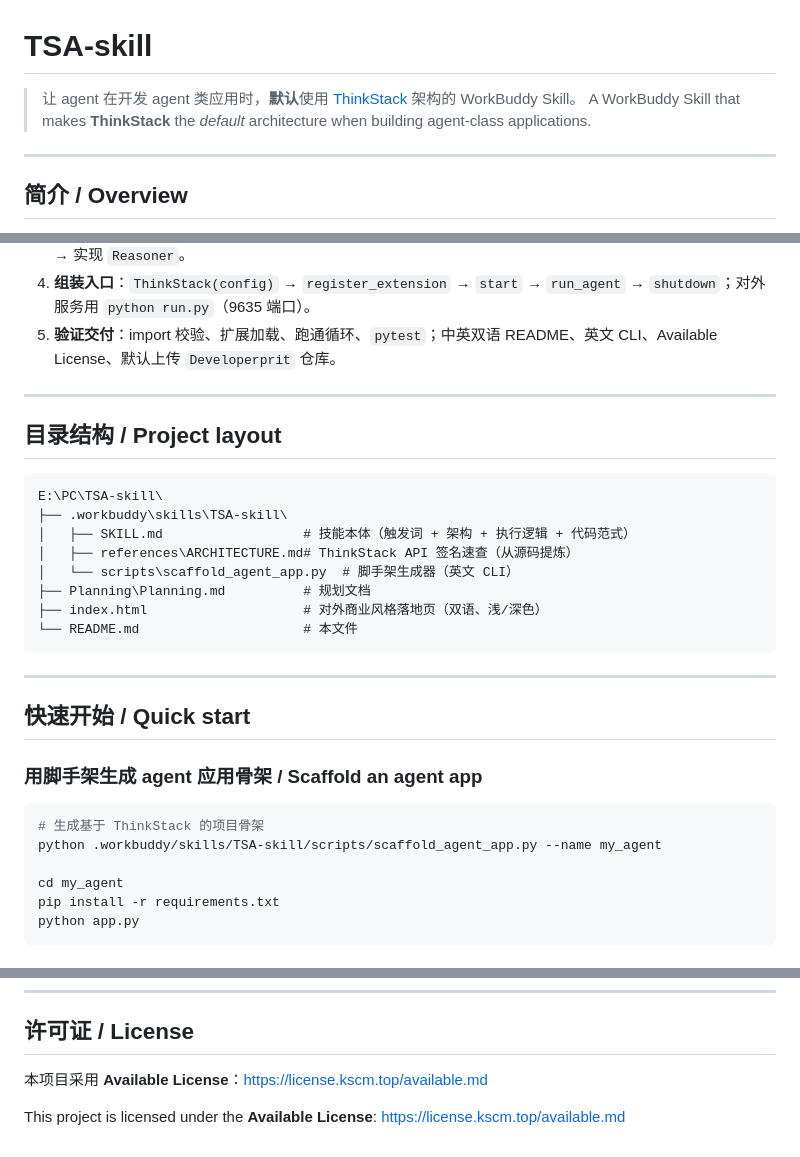
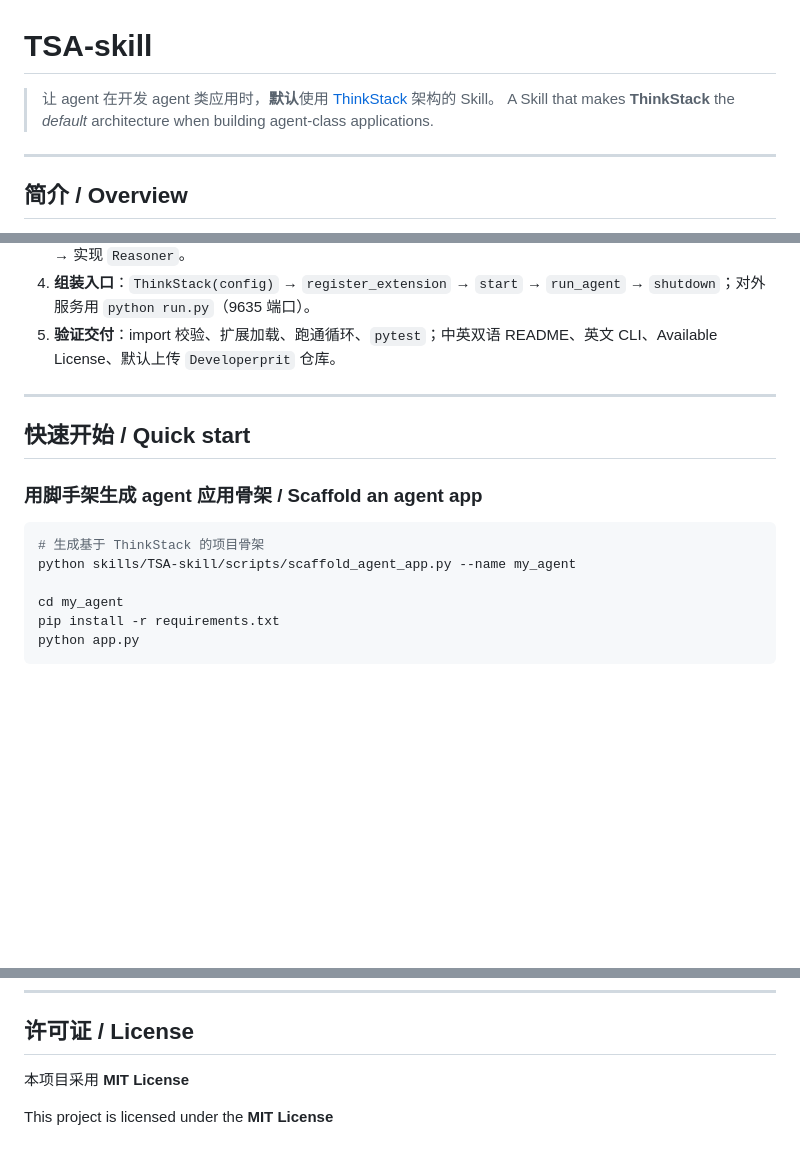
Before and after one commit to Developerprit/TSA-skill, a Markdown page: README.md, 3 parts joined by grey strips. Rendered like a GitHub page; blank space fills up the shorter version.

Commit message:
Revise README for Skill description and license update
Updated README to reflect changes in Skill description, project layout, quick start instructions, and license information.

````diff
--- a/README.md
+++ b/README.md
@@ -1,7 +1,7 @@
 # TSA-skill
 
-> 让 agent 在开发 agent 类应用时，**默认**使用 [ThinkStack](https://github.com/Developerprit/ThinkStack.git) 架构的 WorkBuddy Skill。
-> A WorkBuddy Skill that makes **ThinkStack** the *default* architecture when building agent-class applications.
+> 让 agent 在开发 agent 类应用时，**默认**使用 [ThinkStack](https://github.com/Developerprit/ThinkStack.git) 架构的 Skill。
+> A Skill that makes **ThinkStack** the *default* architecture when building agent-class applications.
 
 ---
 
@@ -40,28 +40,13 @@ Triggers on any of: *develop/build an agent app, AI agent, multi-agent system, a
 
 ---
 
-## 目录结构 / Project layout
-
-```
-E:\PC\TSA-skill\
-├── .workbuddy\skills\TSA-skill\
-│   ├── SKILL.md                  # 技能本体（触发词 + 架构 + 执行逻辑 + 代码范式）
-│   ├── references\ARCHITECTURE.md# ThinkStack API 签名速查（从源码提炼）
-│   └── scripts\scaffold_agent_app.py  # 脚手架生成器（英文 CLI）
-├── Planning\Planning.md          # 规划文档
-├── index.html                    # 对外商业风格落地页（双语、浅/深色）
-└── README.md                     # 本文件
-```
-
----
-
 ## 快速开始 / Quick start
 
 ### 用脚手架生成 agent 应用骨架 / Scaffold an agent app
 
 ```bash
 # 生成基于 ThinkStack 的项目骨架
-python .workbuddy/skills/TSA-skill/scripts/scaffold_agent_app.py --name my_agent
+python skills/TSA-skill/scripts/scaffold_agent_app.py --name my_agent
 
 cd my_agent
 pip install -r requirements.txt
@@ -100,6 +85,6 @@ stack.shutdown()
 
 ## 许可证 / License
 
-本项目采用 **Available License**：https://license.kscm.top/available.md
+本项目采用 **MIT License**
 
-This project is licensed under the **Available License**: https://license.kscm.top/available.md
+This project is licensed under the **MIT License**
````
